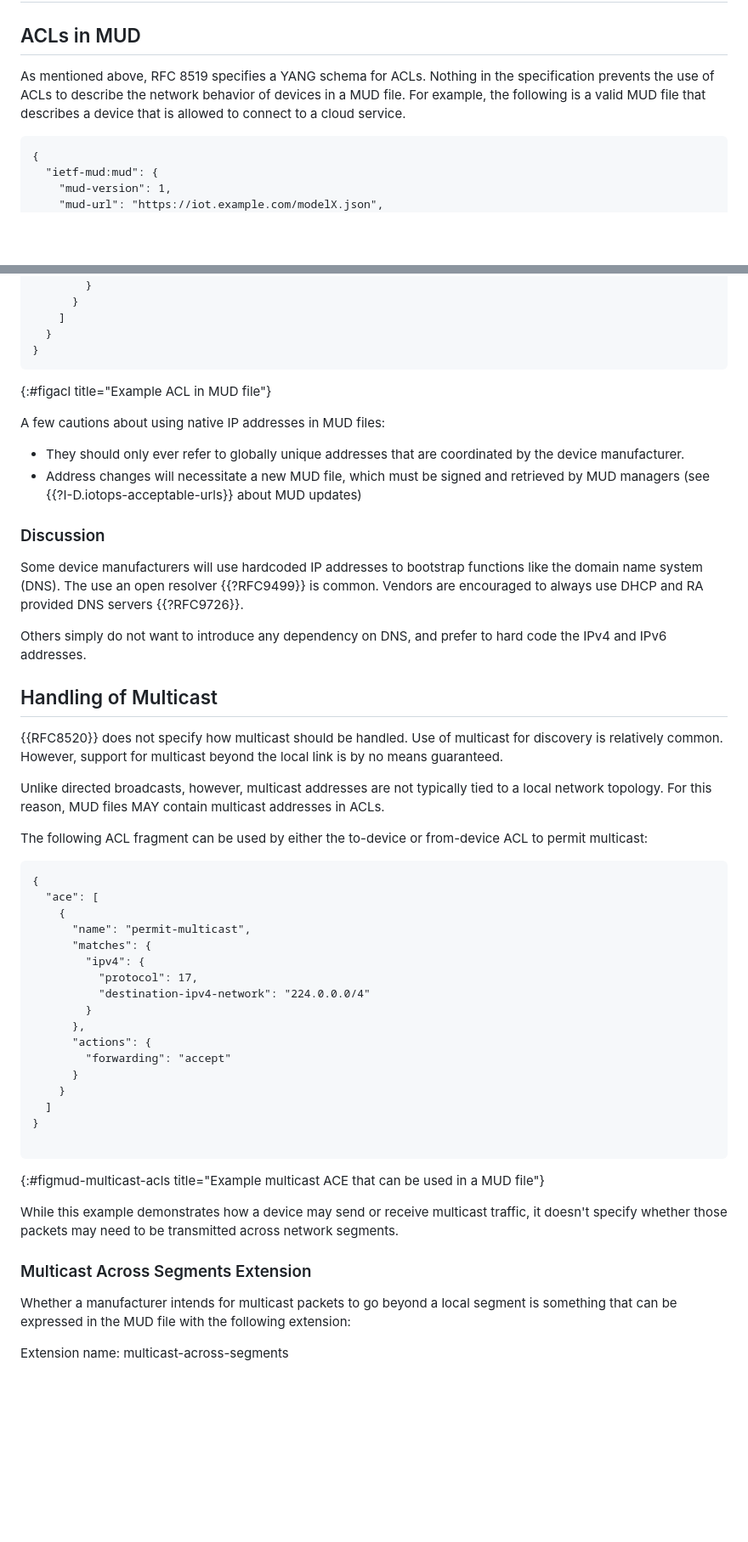
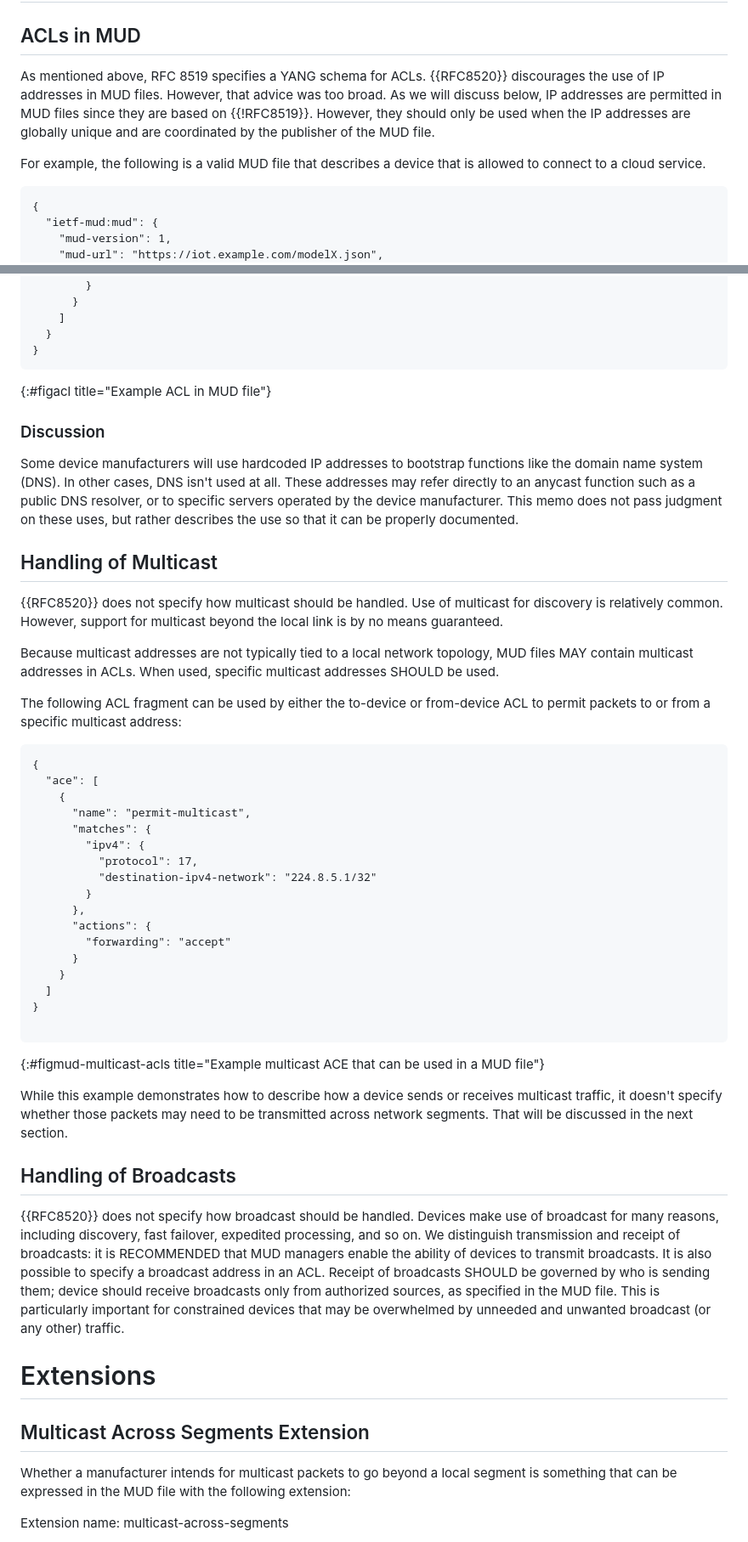
Before and after one commit to elear/draft-lear-mudextras, a Markdown page: draft-lear-iotops-mudextras.md, 2 parts joined by grey strips. Shown at 85% size. Drawn GitHub-style; blank space fills up the shorter version.

```diff
--- a/draft-lear-iotops-mudextras.md
+++ b/draft-lear-iotops-mudextras.md
@@ -65,7 +78,9 @@ This memo updates {{!RFC8520}} by clarifying that IP-based ACLs MAY be used in M
 
 ## ACLs in MUD
 
-As mentioned above, RFC 8519 specifies a YANG schema for ACLs.  Nothing in the specification prevents the use of ACLs to describe the network behavior of devices in a MUD file.  For example, the following is a valid MUD file that describes a device that is allowed to connect to a cloud service.
+As mentioned above, RFC 8519 specifies a YANG schema for ACLs.  {{RFC8520}} discourages the use of IP addresses in MUD files.  However, that advice was too broad.  As we will discuss below, IP addresses are permitted in MUD files since they are based on {{!RFC8519}}.  However, they should only be used when the IP addresses are globally unique and are coordinated by the publisher of the MUD file.
+
+For example, the following is a valid MUD file that describes a device that is allowed to connect to a cloud service.
 
 ~~~~~
 {
@@ -133,26 +148,17 @@ As mentioned above, RFC 8519 specifies a YANG schema for ACLs.  Nothing in the s
 ~~~~~
 {:#figacl title="Example ACL in MUD file"}
 
-A few cautions about using native IP addresses in MUD files:
-
-* They should only ever refer to globally unique addresses that are coordinated by the device manufacturer.
-* Address changes will necessitate a new MUD file, which must be signed and retrieved by MUD managers (see {{?I-D.iotops-acceptable-urls}} about MUD updates)
-
 ### Discussion
 
-Some device manufacturers will use hardcoded IP addresses to bootstrap functions like the domain name system (DNS).
-The use an open resolver {{?RFC9499}} is common.
-Vendors are encouraged to always use DHCP and RA provided DNS servers {{?RFC9726}}.
-
-Others simply do not want to introduce any dependency on DNS, and prefer to hard code the IPv4 and IPv6 addresses.
+Some device manufacturers will use hardcoded IP addresses to bootstrap functions like the domain name system (DNS).  In other cases, DNS isn't used at all.  These addresses may refer directly to an anycast function such as a public DNS resolver, or to specific servers operated by the device manufacturer.  This memo does not pass judgment on these uses, but rather describes the use so that it can be properly documented.
 
 ## Handling of Multicast
 
 {{RFC8520}} does not specify how multicast should be handled.  Use of multicast for discovery is relatively common.  However, support for multicast beyond the local link is by no means guaranteed.
 
-Unlike directed broadcasts, however, multicast addresses are not typically tied to a local network topology.  For this reason, MUD files MAY contain multicast addresses in ACLs.
+Because multicast addresses are not typically tied to a local network topology, MUD files MAY contain multicast addresses in ACLs.  When used, specific multicast addresses SHOULD be used.
 
-The following ACL fragment can be used by either the to-device or from-device ACL to permit multicast:
+The following ACL fragment can be used by either the to-device or from-device ACL to permit packets to or from a specific multicast address:
 
 ~~~~~
 {
@@ -162,7 +168,7 @@ The following ACL fragment can be used by either the to-device or from-device AC
       "matches": {
         "ipv4": {
           "protocol": 17,
-          "destination-ipv4-network": "224.0.0.0/4"
+          "destination-ipv4-network": "224.8.5.1/32"
         }
       },
       "actions": {
@@ -175,9 +181,15 @@ The following ACL fragment can be used by either the to-device or from-device AC
 ~~~~~
 {:#figmud-multicast-acls title="Example multicast ACE that can be used in a MUD file"}
 
-While this example demonstrates how a device may send or receive multicast traffic, it doesn't specify whether those packets may need to be transmitted across network segments.
+While this example demonstrates how to describe how a device sends or receives multicast traffic, it doesn't specify whether those packets may need to be transmitted across network segments.  That will be discussed in the next section.
 
-### Multicast Across Segments Extension
+## Handling of Broadcasts
+
+{{RFC8520}} does not specify how broadcast should be handled.  Devices make use of broadcast for many reasons, including discovery, fast failover, expedited processing, and so on.  We distinguish transmission and receipt of broadcasts: it is RECOMMENDED that MUD managers enable the ability of devices to transmit broadcasts.  It is also possible to specify a broadcast address in an ACL.  Receipt of broadcasts SHOULD be governed by who is sending them; device should receive broadcasts only from authorized sources, as specified in the MUD file.  This is particularly important for constrained devices that may be overwhelmed by unneeded and unwanted broadcast (or any other) traffic.
+
+# Extensions
+
+## Multicast Across Segments Extension
 
 Whether a manufacturer intends for multicast packets to go beyond a local segment is something that can be expressed in the MUD file with the following extension:
 
```
Also changed, not shown: other parts of draft-lear-iotops-mudextras.md (+147 -10 lines).
